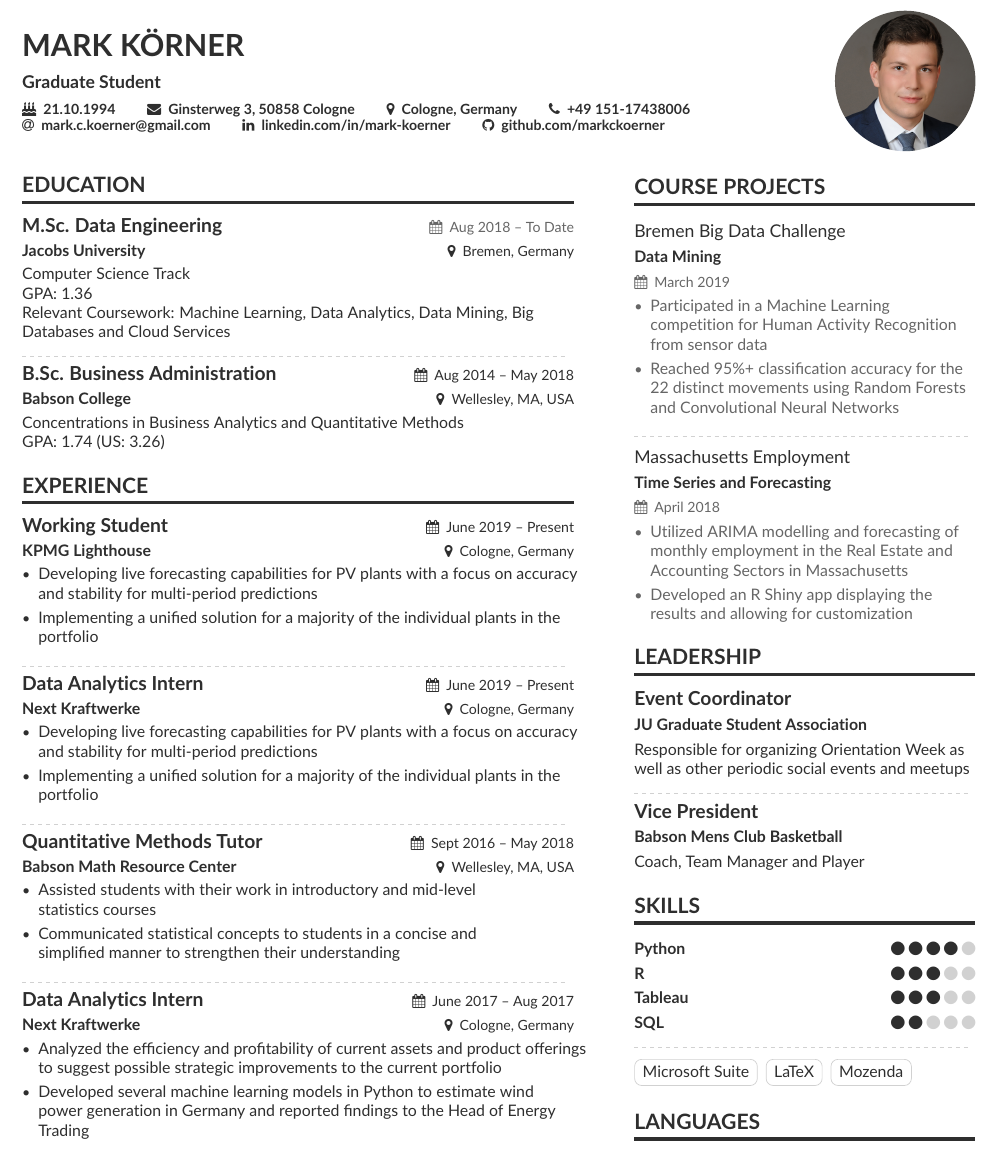
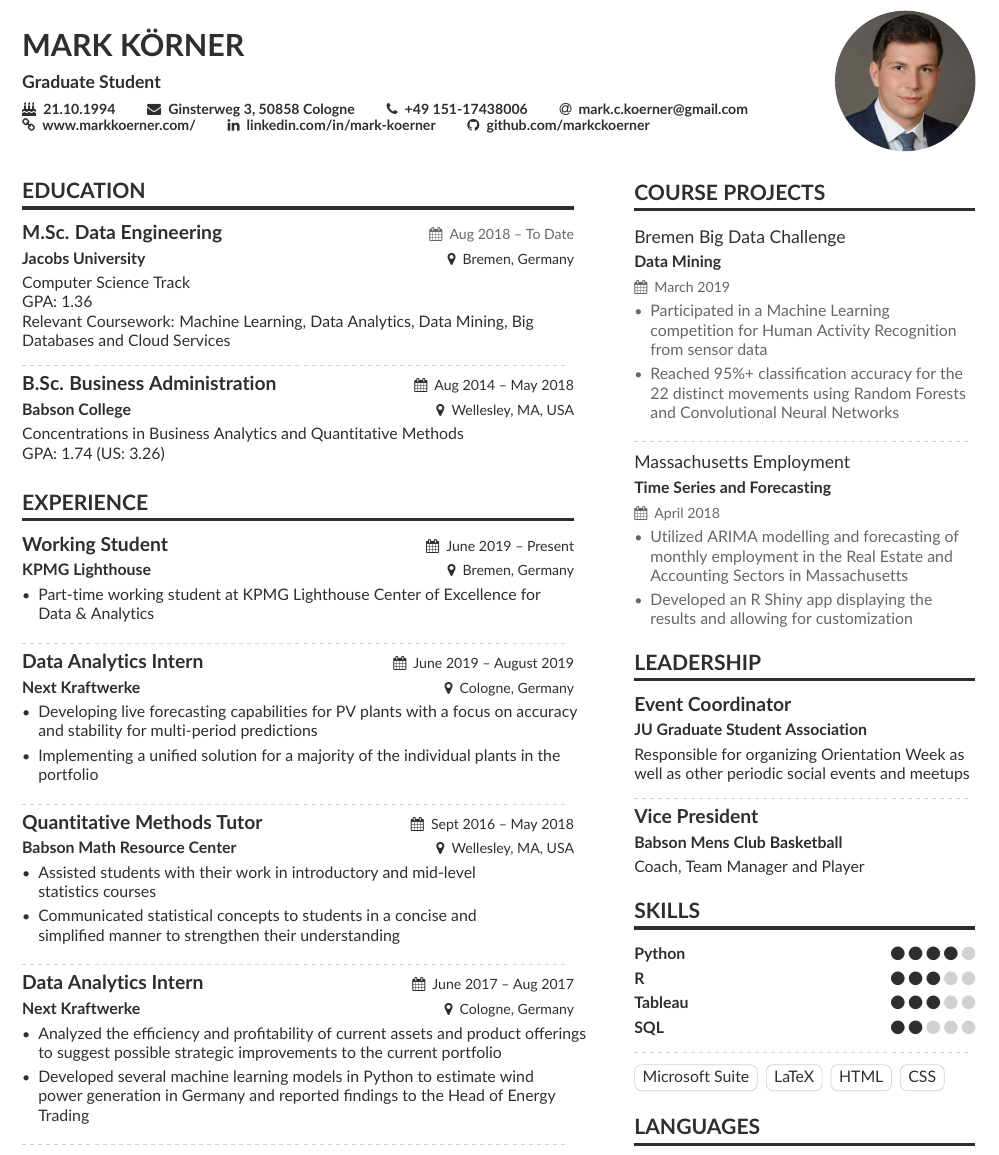
Before and after one commit to markckoerner/Resume, a LaTeX CV (src/CV_English.tex, which reads src/page1sidebar.tex): part of the page, cut so that both start at the same text. Compiled offline with pdfLaTeX.

Commit message:
"updated English CV"

```diff
--- a/src/CV_English.tex
+++ b/src/CV_English.tex
@@ -75,10 +75,10 @@
     % You can add your own with \printinfo{symbol}{detail}
     \birthday{21.10.1994}
     \mailaddress{Ginsterweg 3, 50858 Cologne}
-    \location{Cologne, Germany}
-    \phone{+49 151-17438006} \\
-    \email{mark.c.koerner@gmail.com}
-    %\homepage{www.homepage.com/}
+    %\location{Cologne, Germany}
+    \phone{+49 151-17438006} %\\
+    \email{mark.c.koerner@gmail.com} \\
+    \homepage{www.markkoerner.com/}
     %\twitter{@twitterhandle}
     \linkedin{linkedin.com/in/mark-koerner}
     \github{github.com/markckoerner}
@@ -117,15 +117,14 @@
 
     \cvsection{Experience}
 
-    \cveventnew{Working Student}{KPMG Lighthouse}{June 2019 -- Present}{Cologne, Germany}
+    \cveventnew{Working Student}{KPMG Lighthouse}{June 2019 -- Present}{Bremen, Germany}
     \begin{itemize}
-        \item Developing live forecasting capabilities for PV plants with a focus on accuracy and stability for multi-period predictions
-        \item Implementing a unified solution for a majority of the individual plants in the portfolio
+        \item Part-time working student at KPMG Lighthouse Center of Excellence for Data \& Analytics
     \end{itemize}
 
     \divider
 
-    \cveventnew{Data Analytics Intern}{Next Kraftwerke}{June 2019 -- Present}{Cologne, Germany}
+    \cveventnew{Data Analytics Intern}{Next Kraftwerke}{June 2019 -- August 2019}{Cologne, Germany}
     \begin{itemize}
         \item Developing live forecasting capabilities for PV plants with a focus on accuracy and stability for multi-period predictions
         \item Implementing a unified solution for a majority of the individual plants in the portfolio
--- a/src/page1sidebar.tex
+++ b/src/page1sidebar.tex
@@ -72,7 +72,10 @@ Coach, Team Manager and Player
 %\cvtag{Tableau}
 \cvtag{Microsoft Suite}
 \cvtag{LaTeX}
-\cvtag{Mozenda}
+\cvtag{HTML}
+\cvtag{CSS}
+
+
 
 %\divider\smallskip
 
```
